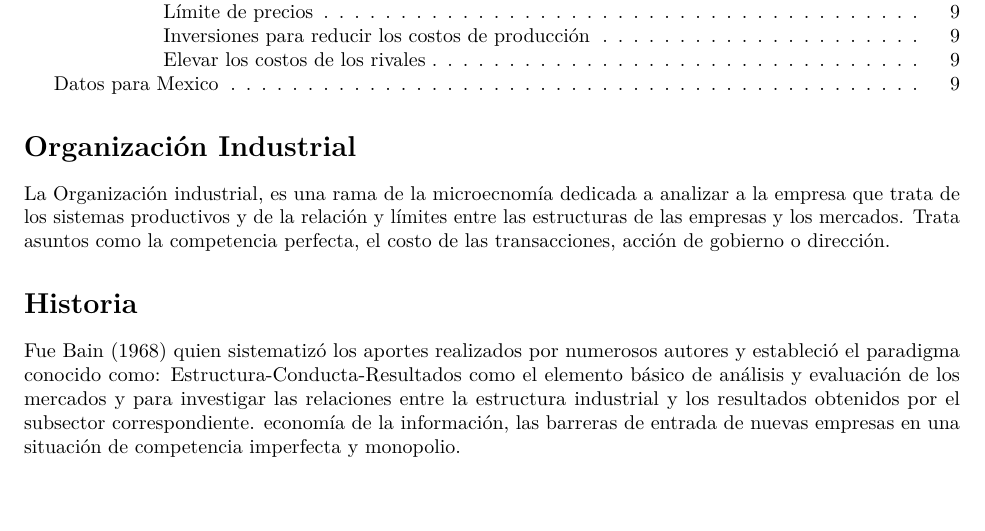
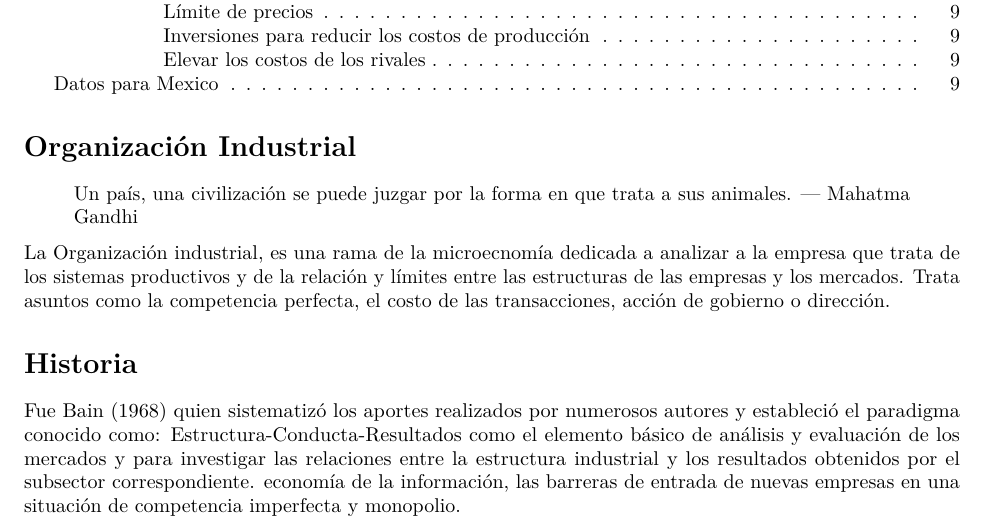
Before and after one commit to IvanParedesR/OrgaIndustrial_R, an R Markdown document (OrgaIndustrial.Rmd): part of page 2 of 9, cut so that both start at the same text, the shorter picture padded with empty space. Rendered offline with R 4.5, knitr and Pandoc, then LaTeX, with nearby package versions.

Commit message:
Local change

```diff
--- a/OrgaIndustrial.Rmd
+++ b/OrgaIndustrial.Rmd
@@ -15,8 +15,10 @@ knitr::opts_chunk$set(echo = TRUE)
 
 # Organización Industrial
 
+> Un país, una civilización se puede juzgar por la forma en que trata a sus animales.  — Mahatma Gandhi
+
+
 La Organización industrial, es una rama de la microecnomía dedicada a analizar a la empresa que trata de los sistemas productivos y de la relación y límites entre las estructuras de las empresas y los mercados. Trata asuntos como la competencia perfecta, el costo de las transacciones, acción de gobierno o dirección.
-
 
 
 # Historia
```
Also changed, not shown: OrgaIndustrial.pdf.
